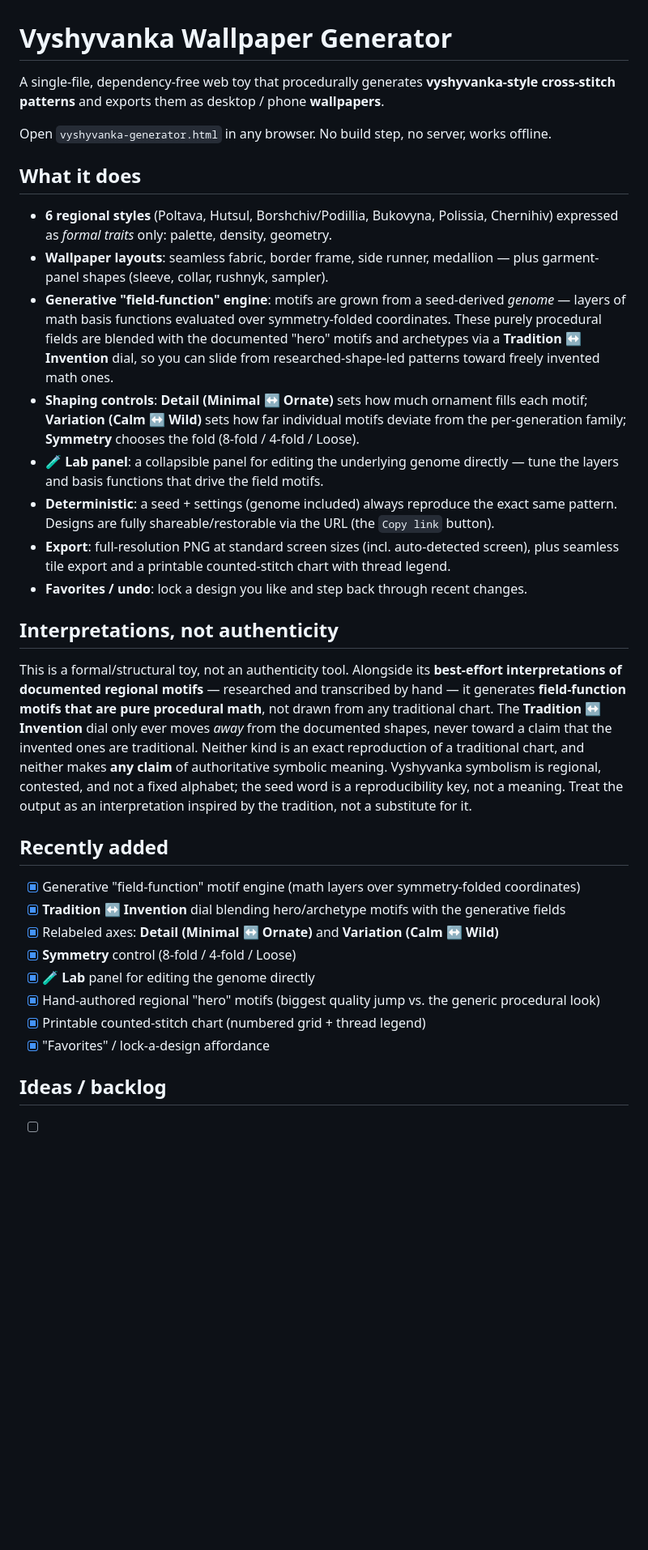
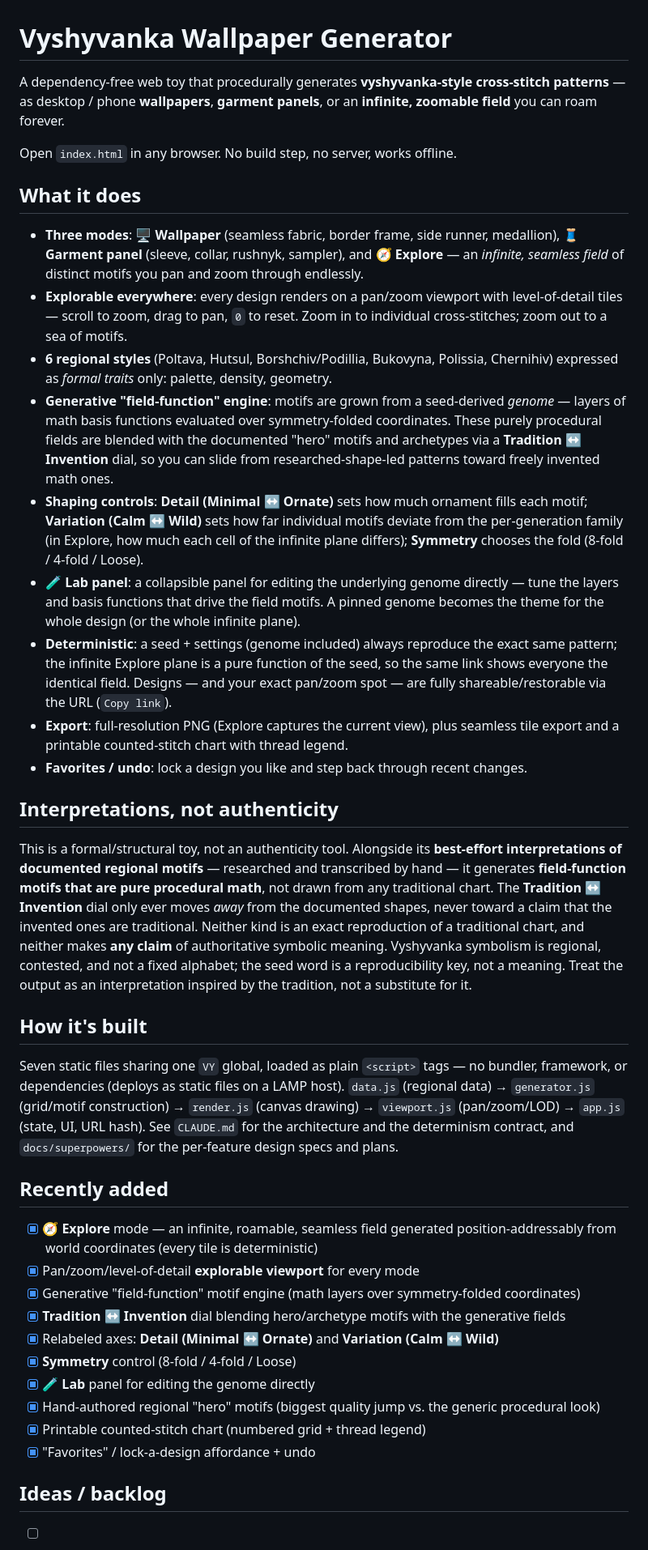
Before and after one commit to rmdes/Vyshyvanka-generator, a Markdown page: README.md, the part around one of its changes. Shown at 81% size. GitHub-like rendering; blank space fills up the shorter version.

```diff
--- a/README.md
+++ b/README.md
@@ -1,17 +1,22 @@
 # Vyshyvanka Wallpaper Generator
 
-A single-file, dependency-free web toy that procedurally generates
-**vyshyvanka-style cross-stitch patterns** and exports them as desktop / phone
-**wallpapers**.
+A dependency-free web toy that procedurally generates **vyshyvanka-style
+cross-stitch patterns** — as desktop / phone **wallpapers**, **garment panels**,
+or an **infinite, zoomable field** you can roam forever.
 
-Open `vyshyvanka-generator.html` in any browser. No build step, no server, works offline.
+Open `index.html` in any browser. No build step, no server, works offline.
 
 ## What it does
 
-- **6 regional styles** (Poltava, Hutsul, Borshchiv/Podillia, Bukovyna, Polissia, Chernihiv)
-  expressed as *formal traits* only: palette, density, geometry.
-- **Wallpaper layouts**: seamless fabric, border frame, side runner, medallion —
-  plus garment-panel shapes (sleeve, collar, rushnyk, sampler).
+- **Three modes**: 🖥 **Wallpaper** (seamless fabric, border frame, side runner,
+  medallion), 🧵 **Garment panel** (sleeve, collar, rushnyk, sampler), and 🧭
+  **Explore** — an *infinite, seamless field* of distinct motifs you pan and zoom
+  through endlessly.
+- **Explorable everywhere**: every design renders on a pan/zoom viewport with
+  level-of-detail tiles — scroll to zoom, drag to pan, `0` to reset. Zoom in to
+  individual cross-stitches; zoom out to a sea of motifs.
+- **6 regional styles** (Poltava, Hutsul, Borshchiv/Podillia, Bukovyna, Polissia,
+  Chernihiv) expressed as *formal traits* only: palette, density, geometry.
 - **Generative "field-function" engine**: motifs are grown from a seed-derived
   *genome* — layers of math basis functions evaluated over symmetry-folded
   coordinates. These purely procedural fields are blended with the documented
@@ -19,15 +24,17 @@ Open `vyshyvanka-generator.html` in any browser. No build step, no server, works
   slide from researched-shape-led patterns toward freely invented math ones.
 - **Shaping controls**: **Detail (Minimal ↔ Ornate)** sets how much ornament
   fills each motif; **Variation (Calm ↔ Wild)** sets how far individual motifs
-  deviate from the per-generation family; **Symmetry** chooses the fold
-  (8-fold / 4-fold / Loose).
+  deviate from the per-generation family (in Explore, how much each cell of the
+  infinite plane differs); **Symmetry** chooses the fold (8-fold / 4-fold / Loose).
 - **🧪 Lab panel**: a collapsible panel for editing the underlying genome
   directly — tune the layers and basis functions that drive the field motifs.
+  A pinned genome becomes the theme for the whole design (or the whole infinite plane).
 - **Deterministic**: a seed + settings (genome included) always reproduce the
-  exact same pattern.
-  Designs are fully shareable/restorable via the URL (the `Copy link` button).
-- **Export**: full-resolution PNG at standard screen sizes (incl. auto-detected screen),
-  plus seamless tile export and a printable counted-stitch chart with thread legend.
+  exact same pattern; the infinite Explore plane is a pure function of the seed,
+  so the same link shows everyone the identical field. Designs — and your exact
+  pan/zoom spot — are fully shareable/restorable via the URL (`Copy link`).
+- **Export**: full-resolution PNG (Explore captures the current view), plus
+  seamless tile export and a printable counted-stitch chart with thread legend.
 - **Favorites / undo**: lock a design you like and step back through recent changes.
 
 ## Interpretations, not authenticity
@@ -44,8 +51,20 @@ not a fixed alphabet; the seed word is a reproducibility key, not a meaning.
 Treat the output as an interpretation inspired by the tradition, not a substitute
 for it.
 
+## How it's built
+
+Seven static files sharing one `VY` global, loaded as plain `<script>` tags — no
+bundler, framework, or dependencies (deploys as static files on a LAMP host).
+`data.js` (regional data) → `generator.js` (grid/motif construction) →
+`render.js` (canvas drawing) → `viewport.js` (pan/zoom/LOD) → `app.js` (state,
+UI, URL hash). See `CLAUDE.md` for the architecture and the determinism contract,
+and `docs/superpowers/` for the per-feature design specs and plans.
+
 ## Recently added
 
+- [x] 🧭 **Explore** mode — an infinite, roamable, seamless field generated
+      position-addressably from world coordinates (every tile is deterministic)
+- [x] Pan/zoom/level-of-detail **explorable viewport** for every mode
 - [x] Generative "field-function" motif engine (math layers over symmetry-folded coordinates)
 - [x] **Tradition ↔ Invention** dial blending hero/archetype motifs with the generative fields
 - [x] Relabeled axes: **Detail (Minimal ↔ Ornate)** and **Variation (Calm ↔ Wild)**
@@ -53,7 +72,7 @@ for it.
 - [x] **🧪 Lab** panel for editing the genome directly
 - [x] Hand-authored regional "hero" motifs (biggest quality jump vs. the generic procedural look)
 - [x] Printable counted-stitch chart (numbered grid + thread legend)
-- [x] "Favorites" / lock-a-design affordance
+- [x] "Favorites" / lock-a-design affordance + undo
 
 ## Ideas / backlog
 
```
Also changed, not shown: other parts of README.md (+2 -0 lines), CLAUDE.md (+43 -20 lines).
